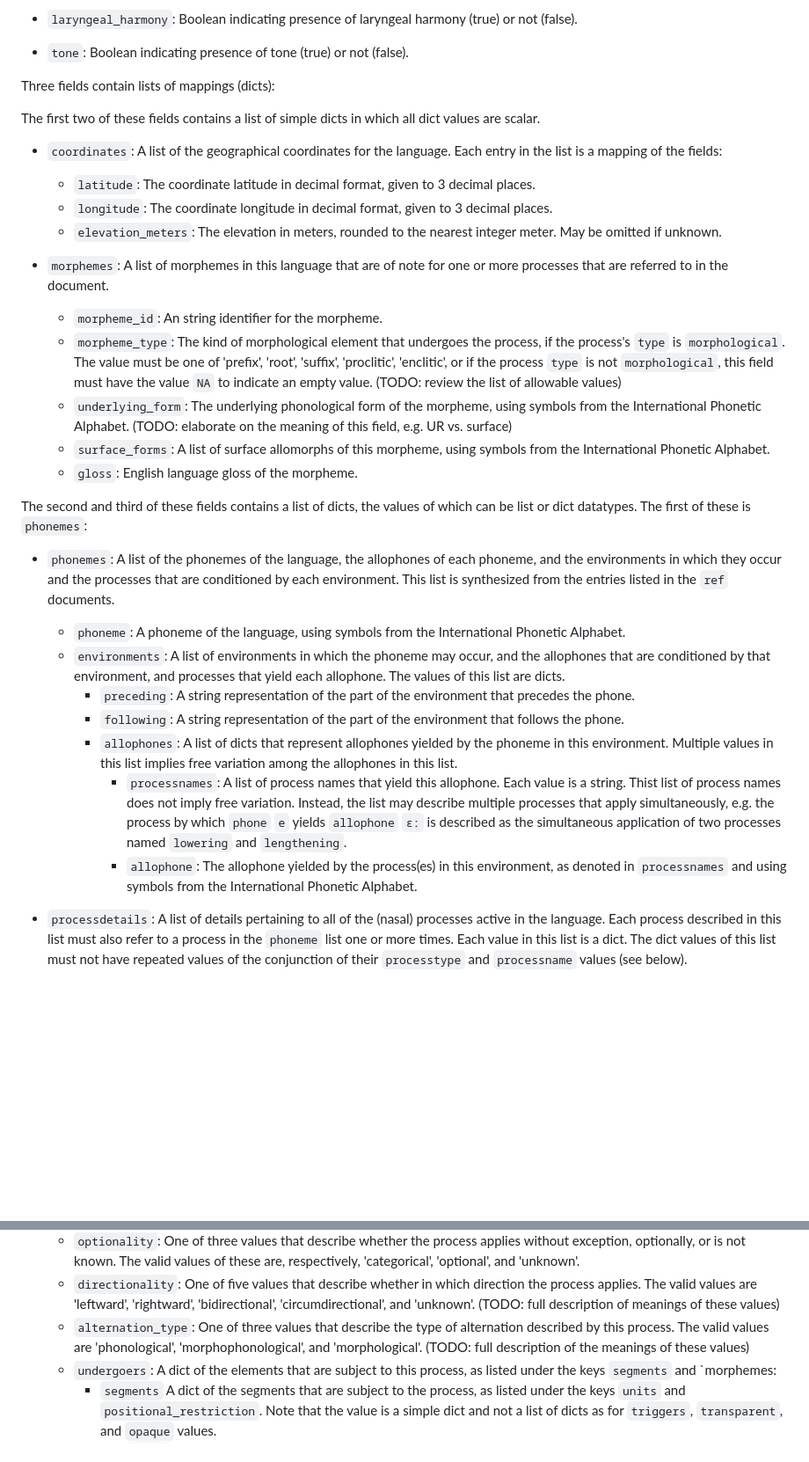
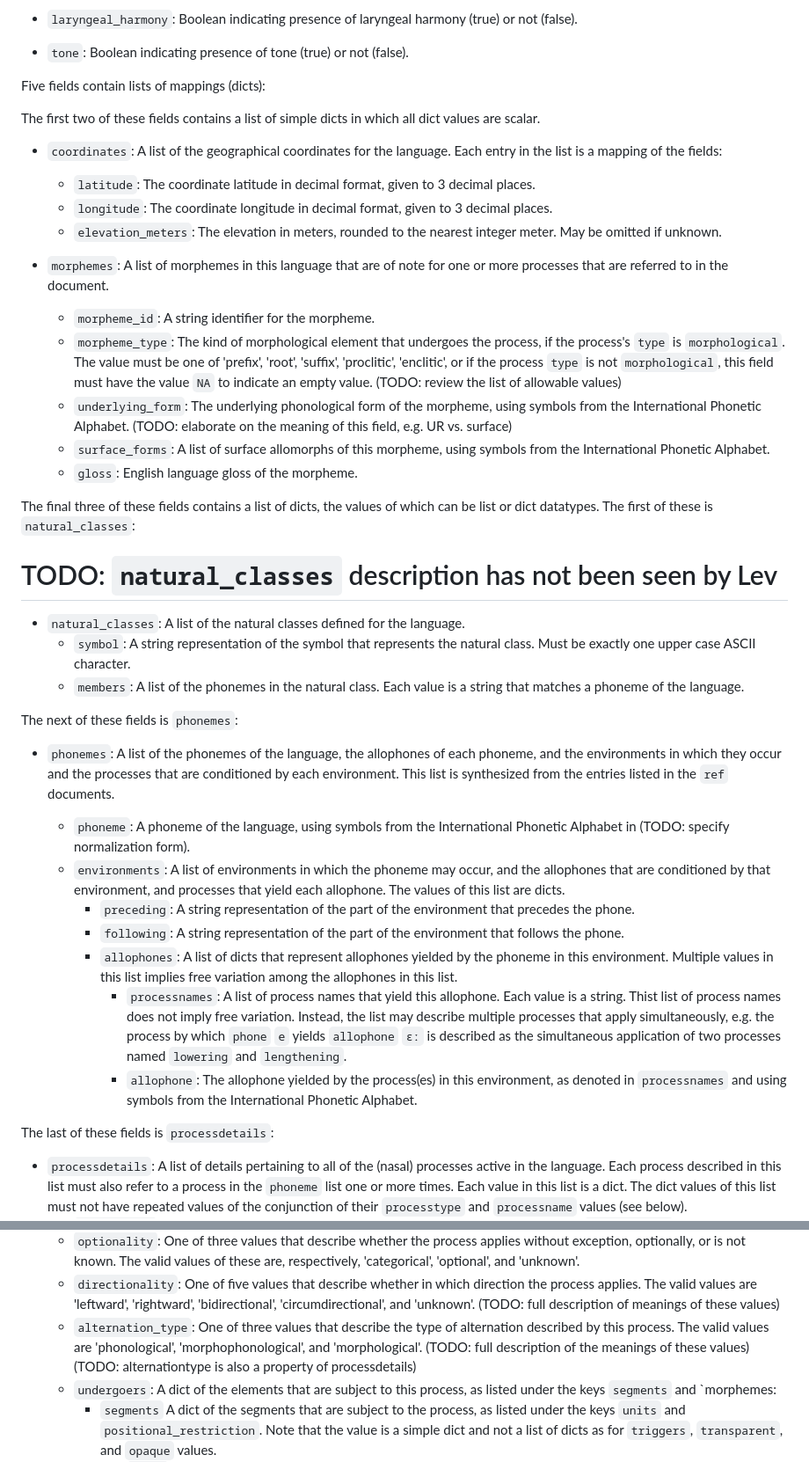
Before and after one commit to levmichael/saphon, a Markdown page: README.md, 2 parts joined by grey strips. Shown at 88% size. Drawn GitHub-style; blank space fills up the shorter version.

Commit message:
Add notes for Lev

```diff
--- a/README.md
+++ b/README.md
@@ -46,7 +46,7 @@ Eight fields contain lists of scalar values:
 
 * `tone`: Boolean indicating presence of tone (true) or not (false).
 
-Three fields contain lists of mappings (dicts):
+Five fields contain lists of mappings (dicts):
 
 The first two of these fields contains a list of simple dicts in which all dict values are scalar.
 
@@ -56,23 +56,32 @@ The first two of these fields contains a list of simple dicts in which all dict
   * `elevation_meters`: The elevation in meters, rounded to the nearest integer meter. May be omitted if unknown.
 
 * `morphemes`: A list of morphemes in this language that are of note for one or more processes that are referred to in the document.
-  * `morpheme_id`: An string identifier for the morpheme.
+  * `morpheme_id`: A string identifier for the morpheme.
   * `morpheme_type`: The kind of morphological element that undergoes the process, if the process's `type` is `morphological`. The value must be one of 'prefix', 'root', 'suffix', 'proclitic', 'enclitic', or if the process `type` is not `morphological`, this field must have the value `NA` to indicate an empty value. (TODO: review the list of allowable values)
   * `underlying_form`: The underlying phonological form of the morpheme, using symbols from the International Phonetic Alphabet. (TODO: elaborate on the meaning of this field, e.g. UR vs. surface)
   * `surface_forms`: A list of surface allomorphs of this morpheme, using symbols from the International Phonetic Alphabet.
   * `gloss`: English language gloss of the morpheme.
 
-The second and third of these fields contains a list of dicts, the values of which can be list or dict datatypes. The first of these is `phonemes`:
+The final three of these fields contains a list of dicts, the values of which can be list or dict datatypes. The first of these is `natural_classes`:
+
+# TODO: `natural_classes` description has not been seen by Lev
+* `natural_classes`: A list of the natural classes defined for the language.
+  * `symbol`: A string representation of the symbol that represents the natural class. Must be exactly one upper case ASCII character.
+  * `members`: A list of the phonemes in the natural class. Each value is a string that matches a phoneme of the language.
+
+The next of these fields is `phonemes`:
 
 * `phonemes`: A list of the phonemes of the language, the allophones of each phoneme, and the environments in which they occur and the processes that are conditioned by each environment. This list is synthesized from the entries listed in the `ref` documents.
 
-  * `phoneme`: A phoneme of the language, using symbols from the International Phonetic Alphabet.
+  * `phoneme`: A phoneme of the language, using symbols from the International Phonetic Alphabet in (TODO: specify normalization form).
   * `environments`: A list of environments in which the phoneme may occur, and the allophones that are conditioned by that environment, and processes that yield each allophone. The values of this list are dicts.
     * `preceding`: A string representation of the part of the environment that precedes the phone.
     * `following`: A string representation of the part of the environment that follows the phone.
     * `allophones`: A list of dicts that represent allophones yielded by the phoneme in this environment. Multiple values in this list implies free variation among the allophones in this list.
       * `processnames`: A list of process names that yield this allophone. Each value is a string. Thist list of process names does not imply free variation. Instead, the list may describe multiple processes that apply simultaneously, e.g. the process by which `phone` `e` yields `allophone` `ɛː` is described as the simultaneous application of two processes named `lowering` and `lengthening`.
       * `allophone`: The allophone yielded by the process(es) in this environment, as denoted in `processnames` and using symbols from the International Phonetic Alphabet.
+
+The last of these fields is `processdetails`:
 
 * `processdetails`: A list of details pertaining to all of the (nasal) processes active in the language. Each process described in this list must also refer to a process in the `phoneme` list one or more times. Each value in this list is a dict. The dict values of this list must not have repeated values of the conjunction of their `processtype` and `processname` values (see below).
   * `processname`: The name of the process described. The value must match a string in the `processnames` list in the `phonemes` list. This value is a string.
@@ -82,7 +91,7 @@ The second and third of these fields contains a list of dicts, the values of whi
   * `description`: A prose description of the process.
   * `optionality`: One of three values that describe whether the process applies without exception, optionally, or is not known. The valid values of these are, respectively, 'categorical', 'optional', and 'unknown'.
   * `directionality`: One of five values that describe whether in which direction the process applies. The valid values are 'leftward', 'rightward', 'bidirectional', 'circumdirectional', and 'unknown'. (TODO: full description of meanings of these values)
-  * `alternation_type`: One of three values that describe the type of alternation described by this process. The valid values are 'phonological', 'morphophonological', and 'morphological'. (TODO: full description of the meanings of these values)
+  * `alternation_type`: One of three values that describe the type of alternation described by this process. The valid values are 'phonological', 'morphophonological', and 'morphological'. (TODO: full description of the meanings of these values) (TODO: alternationtype is also a property of processdetails)
   * `undergoers`: A dict of the elements that are subject to this process, as listed under the keys `segments` and `morphemes:
     * `segments` A dict of the segments that are subject to the process, as listed under the keys `units` and `positional_restriction`. Note that the value is a simple dict and not a list of dicts as for `triggers`, `transparent`, and `opaque` values.
       * `units` A list of valid natural class and phoneme symbols for this language.
```
